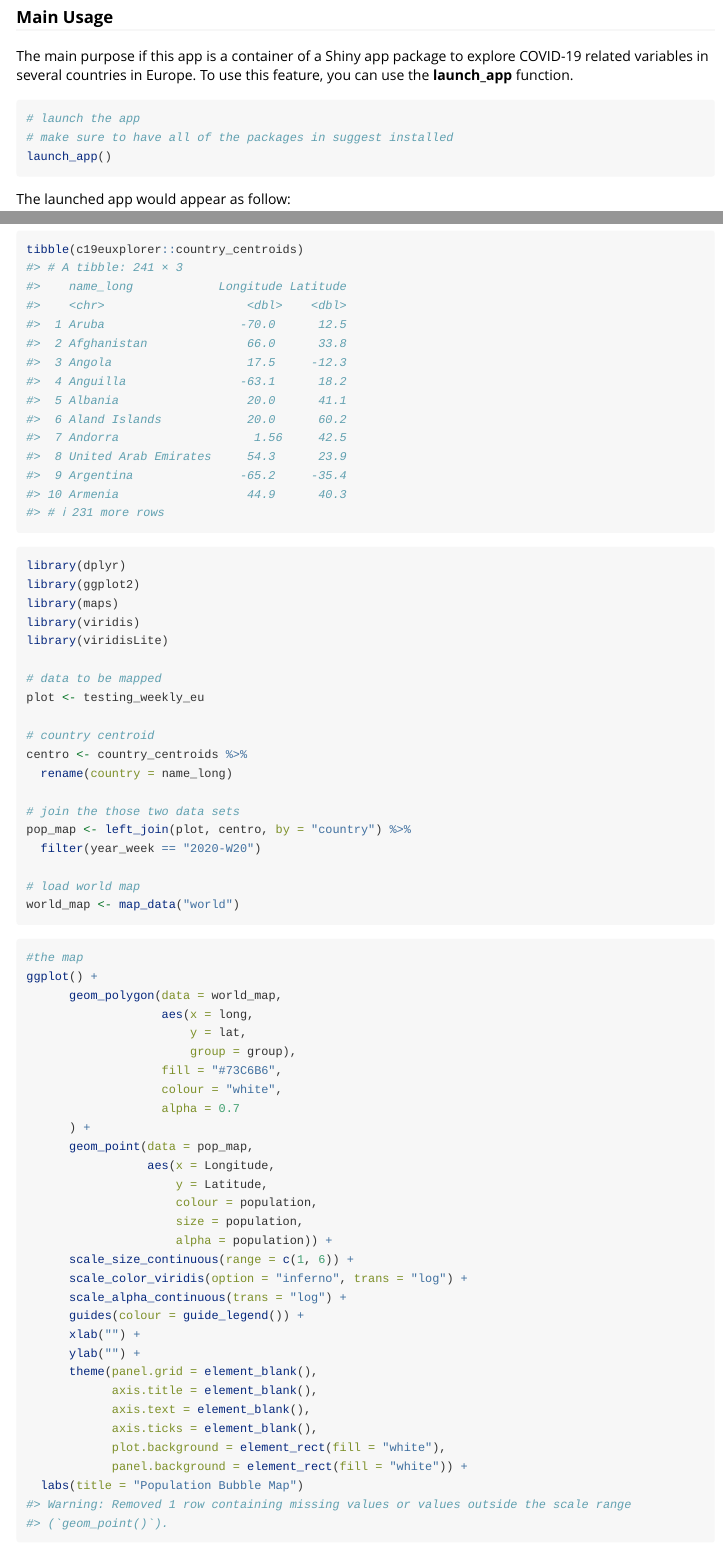
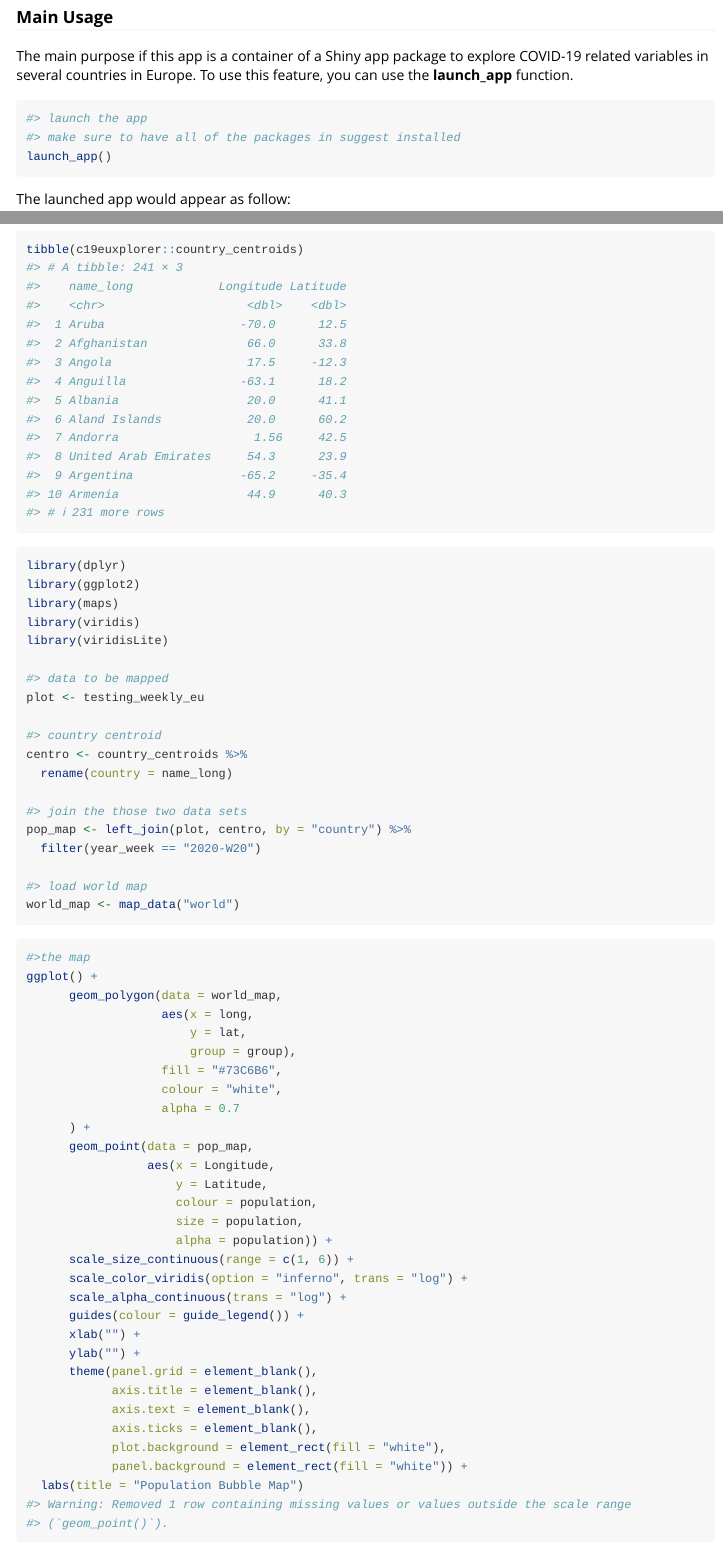
Before and after one commit to etc5523-2020/r-package-assessment-Dewi-Amaliah, an R Markdown document (vignettes/c19euxplorer.Rmd): the page in a window 1100 px wide, from 390 px down, and a second part further down, joined at a grey line. Rendered offline with R 4.5, knitr and Pandoc, with nearby package versions; long lines of code are wrapped; common packages that the code uses without loading them are loaded.

````diff
--- a/vignettes/c19euxplorer.Rmd
+++ b/vignettes/c19euxplorer.Rmd
@@ -31,8 +31,8 @@
 The main purpose if this app is a container of a Shiny app package to explore COVID-19 related variables in several countries in Europe. To use this feature, you can use the **launch_app** function.
 
 ```{r, eval = FALSE}
-# launch the app
-# make sure to have all of the packages in suggest installed
+#> launch the app
+#> make sure to have all of the packages in suggest installed
 launch_app()
 ```
 
@@ -83,24 +83,24 @@
 library(viridis)
 library(viridisLite)
 
-# data to be mapped
+#> data to be mapped
 plot <- testing_weekly_eu
 
-# country centroid
+#> country centroid
 centro <- country_centroids %>%
   rename(country = name_long)
 
-# join the those two data sets
+#> join the those two data sets
 pop_map <- left_join(plot, centro, by = "country") %>%
   filter(year_week == "2020-W20")
 
-# load world map
+#> load world map
 world_map <- map_data("world")
 ```
 
 
 ```{r, message=FALSE}
-#the map
+#>the map
 ggplot() +
       geom_polygon(data = world_map,
                    aes(x = long,
````
Also changed, not shown: README.md, 1 other file.
